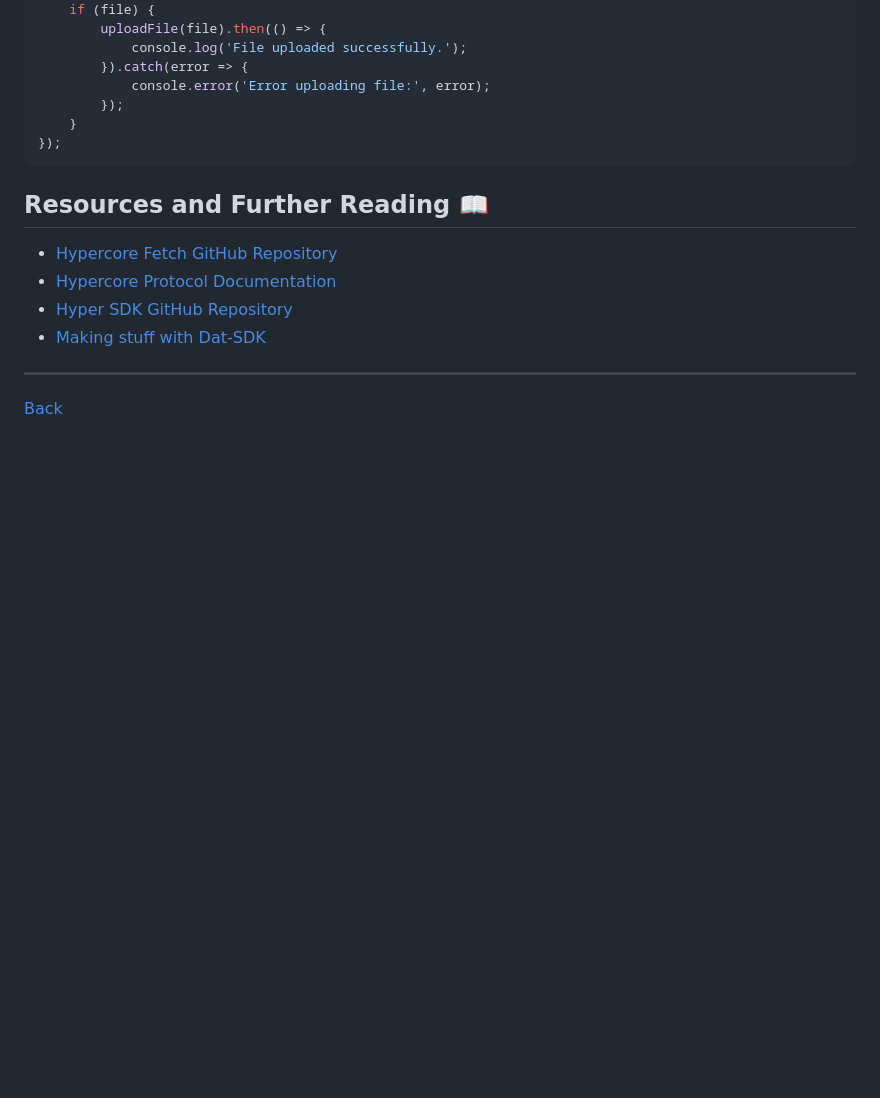
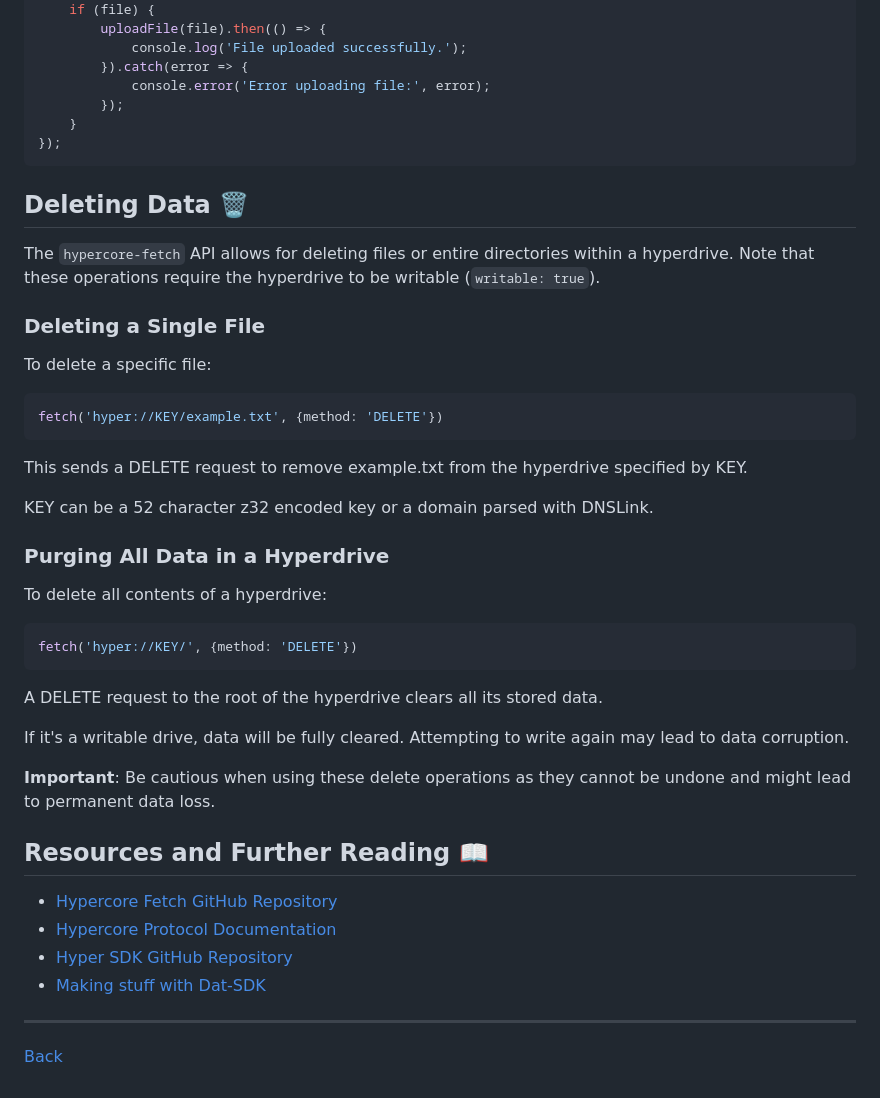
Before and after one commit to AgregoreWeb/website, a Markdown page: docs/hypercore-protocol-handlers.md, the part around one of its changes. Drawn GitHub-style; blank space fills up the shorter version.

Commit message:
Add detailed 'Deleting Data' section to hypercore-fetch docs
- Enhanced the hypercore-protocol-handlers documentation by adding a comprehensive 'Deleting Data' section.
- This update includes specific instructions and code examples for deleting single files and purging all data in a hyperdrive.

````diff
--- a/docs/hypercore-protocol-handlers.md
+++ b/docs/hypercore-protocol-handlers.md
@@ -107,6 +106,37 @@ fileInput.addEventListener('change', (event) => {
 });
 ```
 
+## Deleting Data 🗑️
+
+The `hypercore-fetch` API allows for deleting files or entire directories within a hyperdrive. Note that these operations require the hyperdrive to be writable (`writable: true`).
+
+### Deleting a Single File
+
+To delete a specific file:
+
+```javascript
+fetch('hyper://KEY/example.txt', {method: 'DELETE'})
+```
+
+This sends a DELETE request to remove example.txt from the hyperdrive specified by KEY.
+
+KEY can be a 52 character z32 encoded key or a domain parsed with DNSLink.
+
+### Purging All Data in a Hyperdrive
+
+To delete all contents of a hyperdrive:
+
+```javascript
+fetch('hyper://KEY/', {method: 'DELETE'})
+```
+
+A DELETE request to the root of the hyperdrive clears all its stored data.
+
+If it's a writable drive, data will be fully cleared. Attempting to write again may lead to data corruption.
+
+**Important**: Be cautious when using these delete operations as they cannot be undone and might lead to permanent data loss.
+
+
 ## Resources and Further Reading 📖
 
 - [Hypercore Fetch GitHub Repository](https://github.com/RangerMauve/hypercore-fetch/blob/master/README.md)
````
Also changed, not shown: other parts of docs/hypercore-protocol-handlers.md (+0 -1 lines).
